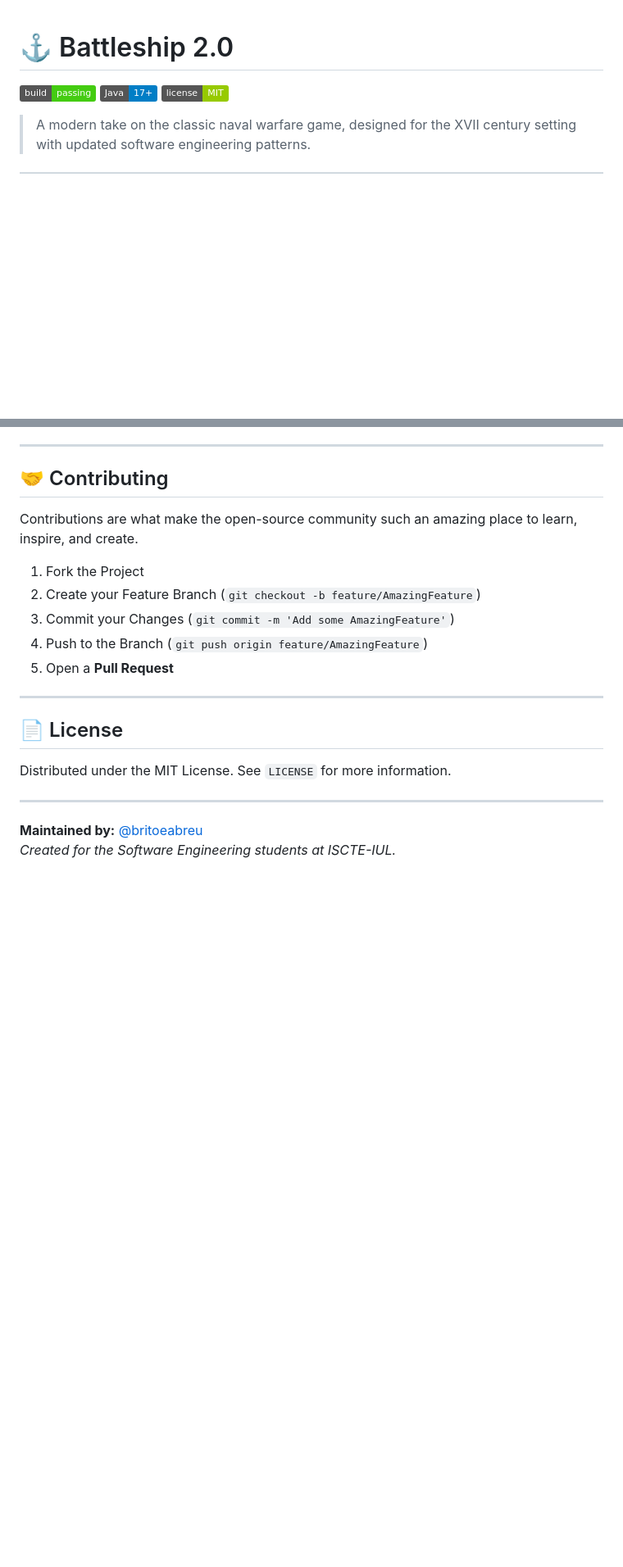
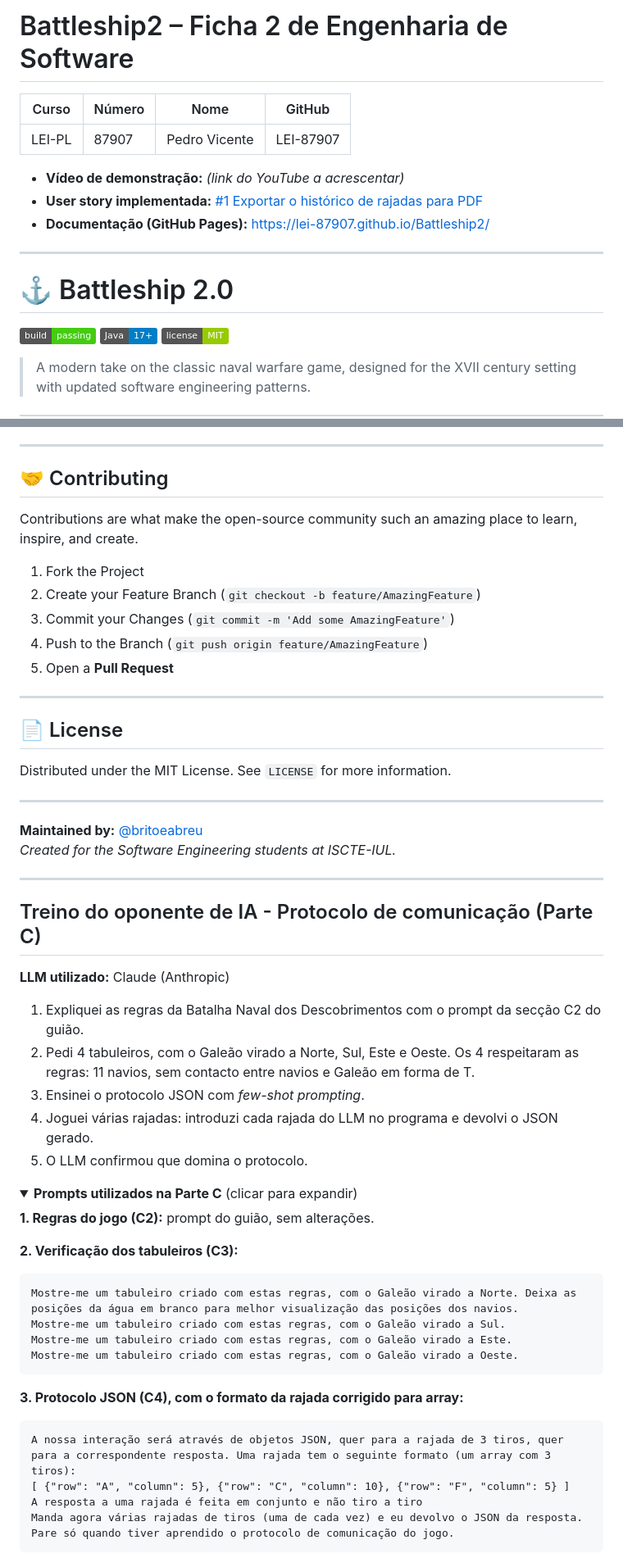
Before and after one commit to LEI-87907/Battleship2, a Markdown page: README.md, 2 parts joined by grey strips. Shown at 82% size. GitHub-like rendering; folded sections open; badges without logos; blank space fills up the shorter version.

Commit message:
Update README.md
Documentei no README o treino do protocolo JSON com o LLM.

````diff
--- a/README.md
+++ b/README.md
@@ -1,3 +1,15 @@
+# Battleship2 – Ficha 2 de Engenharia de Software
+
+| Curso  | Número | Nome          | GitHub    |
+|--------|--------|---------------|-----------|
+| LEI-PL | 87907  | Pedro Vicente | LEI-87907 |
+
+- **Vídeo de demonstração:** *(link do YouTube a acrescentar)*
+- **User story implementada:** [#1 Exportar o histórico de rajadas para PDF](https://github.com/LEI-87907/Battleship2/issues/1)
+- **Documentação (GitHub Pages):** https://lei-87907.github.io/Battleship2/
+
+---
+
 # ⚓ Battleship 2.0
 
 ![Build Status](https://img.shields.io/badge/build-passing-brightgreen)
@@ -146,6 +158,43 @@ Contributions are what make the open-source community such an amazing place to l
 ## 📄 License
 Distributed under the MIT License. See `LICENSE` for more information.
 
+
 ---
 **Maintained by:** [@britoeabreu](https://github.com/britoeabreu)
 *Created for the Software Engineering students at ISCTE-IUL.*
+
+
+---
+
+## Treino do oponente de IA - Protocolo de comunicação (Parte C)
+
+**LLM utilizado:** Claude (Anthropic)
+
+1. Expliquei as regras da Batalha Naval dos Descobrimentos com o prompt da secção C2 do guião.
+2. Pedi 4 tabuleiros, com o Galeão virado a Norte, Sul, Este e Oeste. Os 4 respeitaram as regras: 11 navios, sem contacto entre navios e Galeão em forma de T.
+3. Ensinei o protocolo JSON com *few-shot prompting*.
+4. Joguei várias rajadas: introduzi cada rajada do LLM no programa e devolvi o JSON gerado.
+5. O LLM confirmou que domina o protocolo.
+
+
+<details>
+<summary><b>Prompts utilizados na Parte C</b> (clicar para expandir)</summary>
+
+**1. Regras do jogo (C2):** prompt do guião, sem alterações.
+
+**2. Verificação dos tabuleiros (C3):**
+```
+Mostre-me um tabuleiro criado com estas regras, com o Galeão virado a Norte. Deixa as posições da água em branco para melhor visualização das posições dos navios.
+Mostre-me um tabuleiro criado com estas regras, com o Galeão virado a Sul.
+Mostre-me um tabuleiro criado com estas regras, com o Galeão virado a Este.
+Mostre-me um tabuleiro criado com estas regras, com o Galeão virado a Oeste.
+```
+
+**3. Protocolo JSON (C4), com o formato da rajada corrigido para array:**
+```
+A nossa interação será através de objetos JSON, quer para a rajada de 3 tiros, quer para a correspondente resposta. Uma rajada tem o seguinte formato (um array com 3 tiros):
+[ {"row": "A", "column": 5}, {"row": "C", "column": 10}, {"row": "F", "column": 5} ]
+A resposta a uma rajada é feita em conjunto e não tiro a tiro
+Manda agora várias rajadas de tiros (uma de cada vez) e eu devolvo o JSON da resposta. Pare só quando tiver aprendido o protocolo de comunicação do jogo.
+```
+
````
Also changed, not shown: other parts of README.md (+1 -0 lines).
